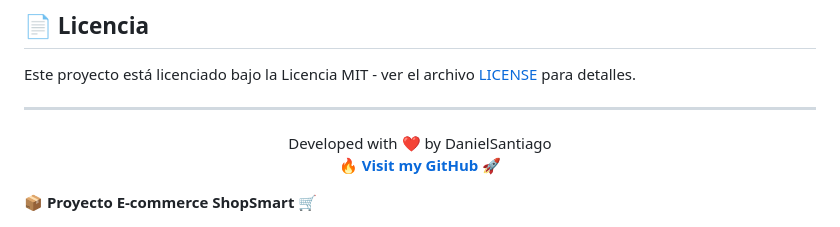
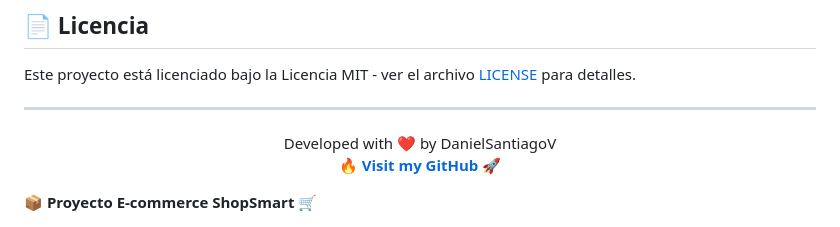
Before and after one commit to DanielSantiagoV/Fake_Store, a Markdown page: README.md, the part around the change. Rendered like a GitHub page.

Commit message:
feat: :sparkles:

```diff
--- a/README.md
+++ b/README.md
@@ -224,7 +224,7 @@ Este proyecto está licenciado bajo la Licencia MIT - ver el archivo [LICENSE](L
 ---
 
 <p align="center">
-  Developed with ❤️ by DanielSantiago<br>
+  Developed with ❤️ by DanielSantiagoV<br>
   🔥 <b><a href="https://github.com/DanielSantiagoV">Visit my GitHub</a></b> 🚀
 </p>
   📦 <b>Proyecto E-commerce ShopSmart</b> 🛒
```
